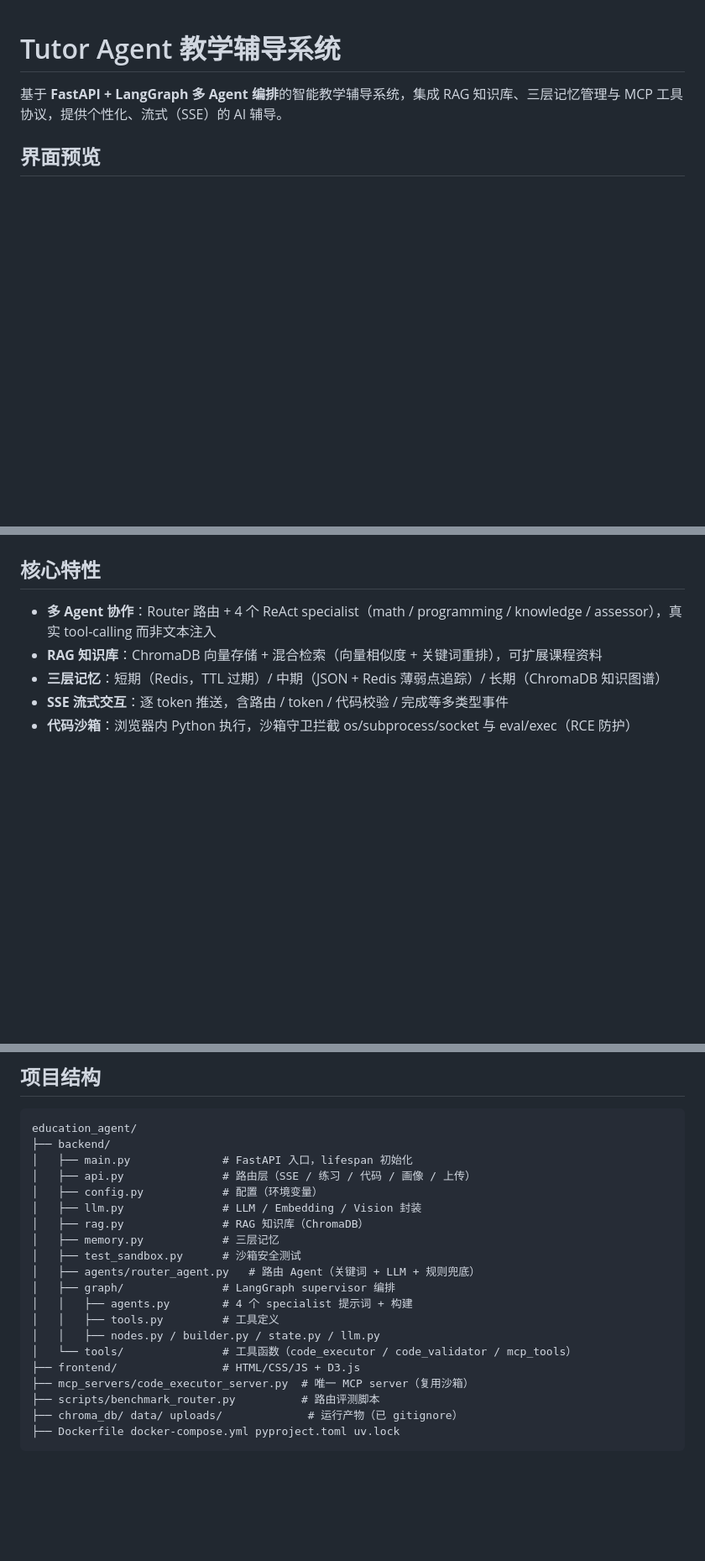
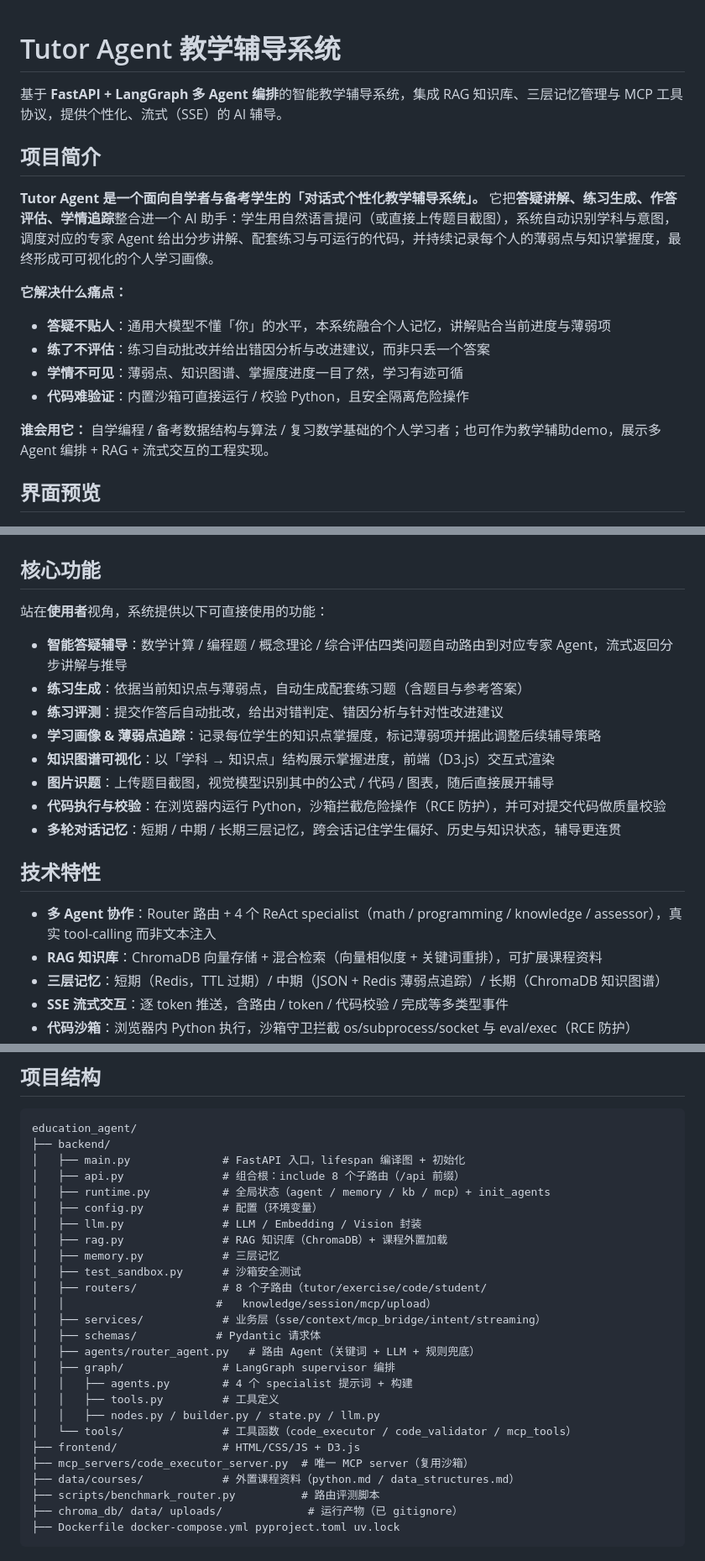
Before and after one commit to lijie327/personalized-learning-agent, a Markdown page: README.md, 3 parts joined by grey strips. Shown at 84% size. Drawn GitHub-style; blank space fills up the shorter version.

Commit message:
docs(readme): 补充项目简介与核心功能说明，同步 Phase2 分层结构
- 新增「项目简介」：定位/痛点/目标用户，讲清项目作用与面向人群
- 新增「核心功能」：使用者视角 8 项可直接用的功能
- 原「核心特性」改名「技术特性」，与功能区分
- 「项目结构」同步到 routers/services/schemas/runtime 分层与 data/courses 外置

````diff
--- a/README.md
+++ b/README.md
@@ -1,12 +1,37 @@
 # Tutor Agent 教学辅导系统
 
 基于 **FastAPI + LangGraph 多 Agent 编排**的智能教学辅导系统，集成 RAG 知识库、三层记忆管理与 MCP 工具协议，提供个性化、流式（SSE）的 AI 辅导。
+
+## 项目简介
+
+**Tutor Agent 是一个面向自学者与备考学生的「对话式个性化教学辅导系统」。** 它把**答疑讲解、练习生成、作答评估、学情追踪**整合进一个 AI 助手：学生用自然语言提问（或直接上传题目截图），系统自动识别学科与意图，调度对应的专家 Agent 给出分步讲解、配套练习与可运行的代码，并持续记录每个人的薄弱点与知识掌握度，最终形成可可视化的个人学习画像。
+
+**它解决什么痛点：**
+- **答疑不贴人**：通用大模型不懂「你」的水平，本系统融合个人记忆，讲解贴合当前进度与薄弱项
+- **练了不评估**：练习自动批改并给出错因分析与改进建议，而非只丢一个答案
+- **学情不可见**：薄弱点、知识图谱、掌握度进度一目了然，学习有迹可循
+- **代码难验证**：内置沙箱可直接运行 / 校验 Python，且安全隔离危险操作
+
+**谁会用它：** 自学编程 / 备考数据结构与算法 / 复习数学基础的个人学习者；也可作为教学辅助demo，展示多 Agent 编排 + RAG + 流式交互的工程实现。
 
 ## 界面预览
 
 ![智慧教育平台界面预览](assets/ui-screenshot.png)
 
-## 核心特性
+## 核心功能
+
+站在**使用者**视角，系统提供以下可直接使用的功能：
+
+- **智能答疑辅导**：数学计算 / 编程题 / 概念理论 / 综合评估四类问题自动路由到对应专家 Agent，流式返回分步讲解与推导
+- **练习生成**：依据当前知识点与薄弱点，自动生成配套练习题（含题目与参考答案）
+- **练习评测**：提交作答后自动批改，给出对错判定、错因分析与针对性改进建议
+- **学习画像 & 薄弱点追踪**：记录每位学生的知识点掌握度，标记薄弱项并据此调整后续辅导策略
+- **知识图谱可视化**：以「学科 → 知识点」结构展示掌握进度，前端（D3.js）交互式渲染
+- **图片识题**：上传题目截图，视觉模型识别其中的公式 / 代码 / 图表，随后直接展开辅导
+- **代码执行与校验**：在浏览器内运行 Python，沙箱拦截危险操作（RCE 防护），并可对提交代码做质量校验
+- **多轮对话记忆**：短期 / 中期 / 长期三层记忆，跨会话记住学生偏好、历史与知识状态，辅导更连贯
+
+## 技术特性
 
 - **多 Agent 协作**：Router 路由 + 4 个 ReAct specialist（math / programming / knowledge / assessor），真实 tool-calling 而非文本注入
 - **RAG 知识库**：ChromaDB 向量存储 + 混合检索（向量相似度 + 关键词重排），可扩展课程资料
@@ -122,13 +147,18 @@ docker-compose up -d   # app + redis（Chroma 走本地持久卷）
 ```
 education_agent/
 ├── backend/
-│   ├── main.py              # FastAPI 入口，lifespan 初始化
-│   ├── api.py               # 路由层（SSE / 练习 / 代码 / 画像 / 上传）
+│   ├── main.py              # FastAPI 入口，lifespan 编译图 + 初始化
+│   ├── api.py               # 组合根：include 8 个子路由（/api 前缀）
+│   ├── runtime.py           # 全局状态（agent / memory / kb / mcp）+ init_agents
 │   ├── config.py            # 配置（环境变量）
 │   ├── llm.py               # LLM / Embedding / Vision 封装
-│   ├── rag.py               # RAG 知识库（ChromaDB）
+│   ├── rag.py               # RAG 知识库（ChromaDB）+ 课程外置加载
 │   ├── memory.py            # 三层记忆
 │   ├── test_sandbox.py      # 沙箱安全测试
+│   ├── routers/             # 8 个子路由（tutor/exercise/code/student/
+│   │                       #   knowledge/session/mcp/upload）
+│   ├── services/            # 业务层（sse/context/mcp_bridge/intent/streaming）
+│   ├── schemas/            # Pydantic 请求体
 │   ├── agents/router_agent.py   # 路由 Agent（关键词 + LLM + 规则兜底）
 │   ├── graph/               # LangGraph supervisor 编排
 │   │   ├── agents.py        # 4 个 specialist 提示词 + 构建
@@ -137,6 +167,7 @@ education_agent/
 │   └── tools/               # 工具函数（code_executor / code_validator / mcp_tools）
 ├── frontend/                # HTML/CSS/JS + D3.js
 ├── mcp_servers/code_executor_server.py  # 唯一 MCP server（复用沙箱）
+├── data/courses/            # 外置课程资料（python.md / data_structures.md）
 ├── scripts/benchmark_router.py          # 路由评测脚本
 ├── chroma_db/ data/ uploads/             # 运行产物（已 gitignore）
 ├── Dockerfile docker-compose.yml pyproject.toml uv.lock
````
